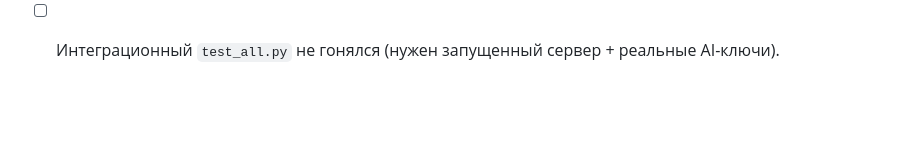
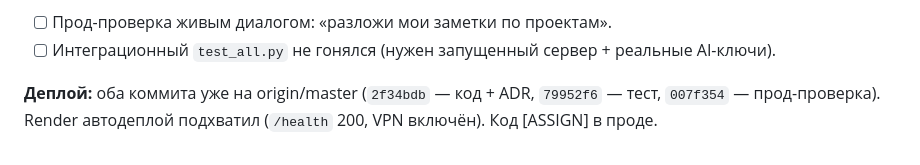
Before and after one commit to Mdnow/curator-v3, a Markdown page: SESSION_JOURNAL.md, the part around the change. GitHub-like rendering; blank space fills up the shorter version.

Commit message:
журнал: деплой ADR-0017 на Render (код в проде, health 200)

```diff
--- a/SESSION_JOURNAL.md
+++ b/SESSION_JOURNAL.md
@@ -964,3 +964,5 @@
 **Открыто:**
 - [ ] Прод-проверка живым диалогом: «разложи мои заметки по проектам».
 - [ ] Интеграционный `test_all.py` не гонялся (нужен запущенный сервер + реальные AI-ключи).
+
+**Деплой:** оба коммита уже на origin/master (`2f34bdb` — код + ADR, `79952f6` — тест, `007f354` — прод-проверка). Render автодеплой подхватил (`/health` 200, VPN включён). Код [ASSIGN] в проде.
```
